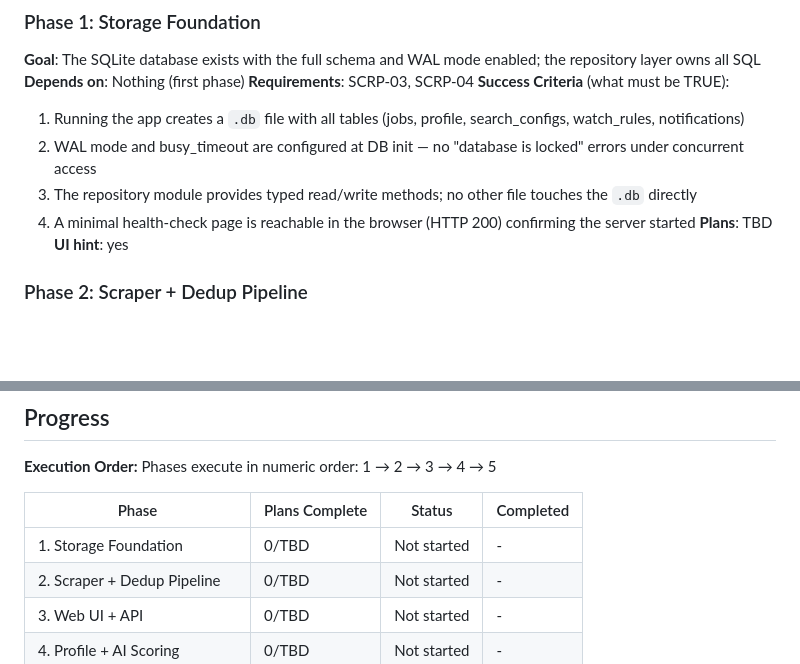
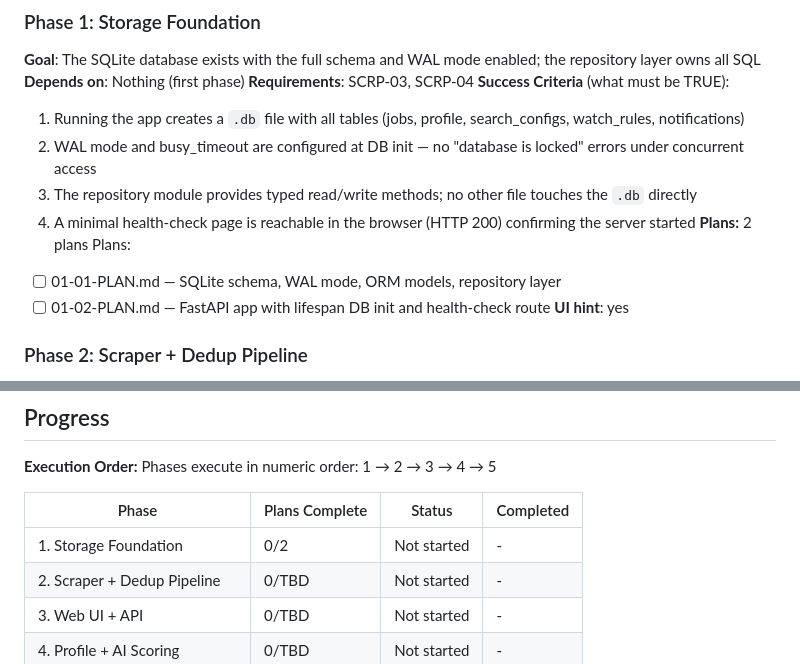
Before and after one commit to dor-schreier/linkedin-job, a Markdown page: .planning/ROADMAP.md, 2 parts joined by grey strips. Drawn GitHub-style; blank space fills up the shorter version.

Commit message:
docs(01): create phase 1 storage foundation plans

```diff
--- a/.planning/ROADMAP.md
+++ b/.planning/ROADMAP.md
@@ -29,7 +29,10 @@ Decimal phases appear between their surrounding integers in numeric order.
   2. WAL mode and busy_timeout are configured at DB init — no "database is locked" errors under concurrent access
   3. The repository module provides typed read/write methods; no other file touches the `.db` directly
   4. A minimal health-check page is reachable in the browser (HTTP 200) confirming the server started
-**Plans**: TBD
+**Plans:** 2 plans
+Plans:
+- [ ] 01-01-PLAN.md — SQLite schema, WAL mode, ORM models, repository layer
+- [ ] 01-02-PLAN.md — FastAPI app with lifespan DB init and health-check route
 **UI hint**: yes
 
 ### Phase 2: Scraper + Dedup Pipeline
@@ -89,7 +92,7 @@ Phases execute in numeric order: 1 → 2 → 3 → 4 → 5
 
 | Phase | Plans Complete | Status | Completed |
 |-------|----------------|--------|-----------|
-| 1. Storage Foundation | 0/TBD | Not started | - |
+| 1. Storage Foundation | 0/2 | Not started | - |
 | 2. Scraper + Dedup Pipeline | 0/TBD | Not started | - |
 | 3. Web UI + API | 0/TBD | Not started | - |
 | 4. Profile + AI Scoring | 0/TBD | Not started | - |
```
Also changed, not shown: 2 other files.
